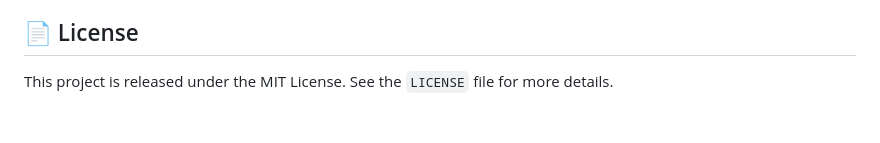
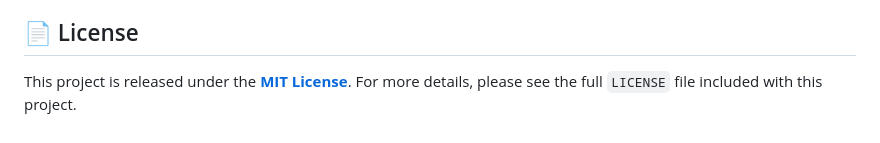
Before and after one commit to Ayyouboss0011/LankabelTV, a Markdown page: README.md, the part around the change. GitHub-like rendering.

```diff
--- a/README.md
+++ b/README.md
@@ -88,4 +88,5 @@ LankabelTV is purely a client-side tool. It does not host, store, or distribute
 
 ## 📄 License
 
-This project is released under the MIT License. See the `LICENSE` file for more details.
+This project is released under the **[MIT License](LICENSE)**.
+For more details, please see the full `LICENSE` file included with this project.
```
